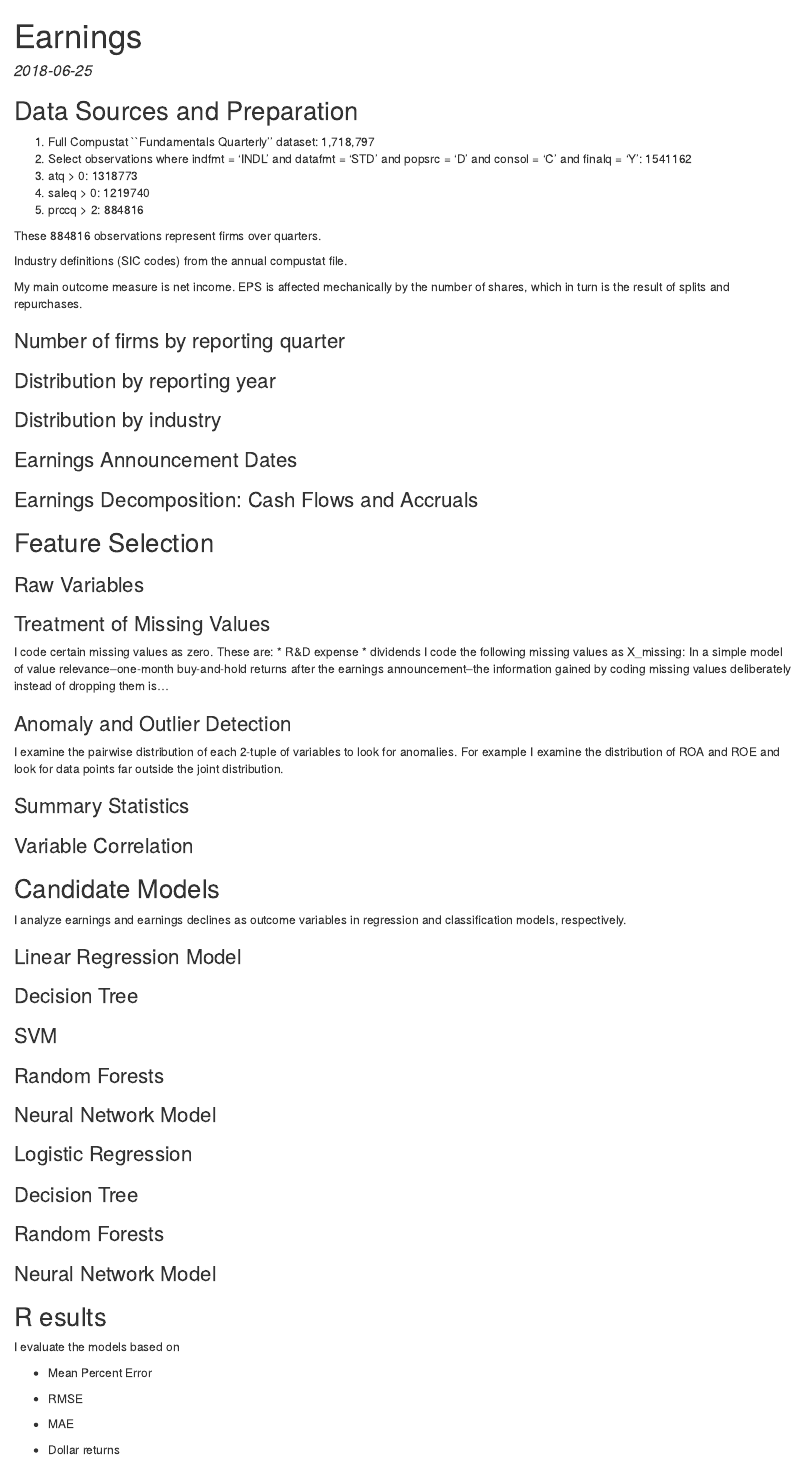
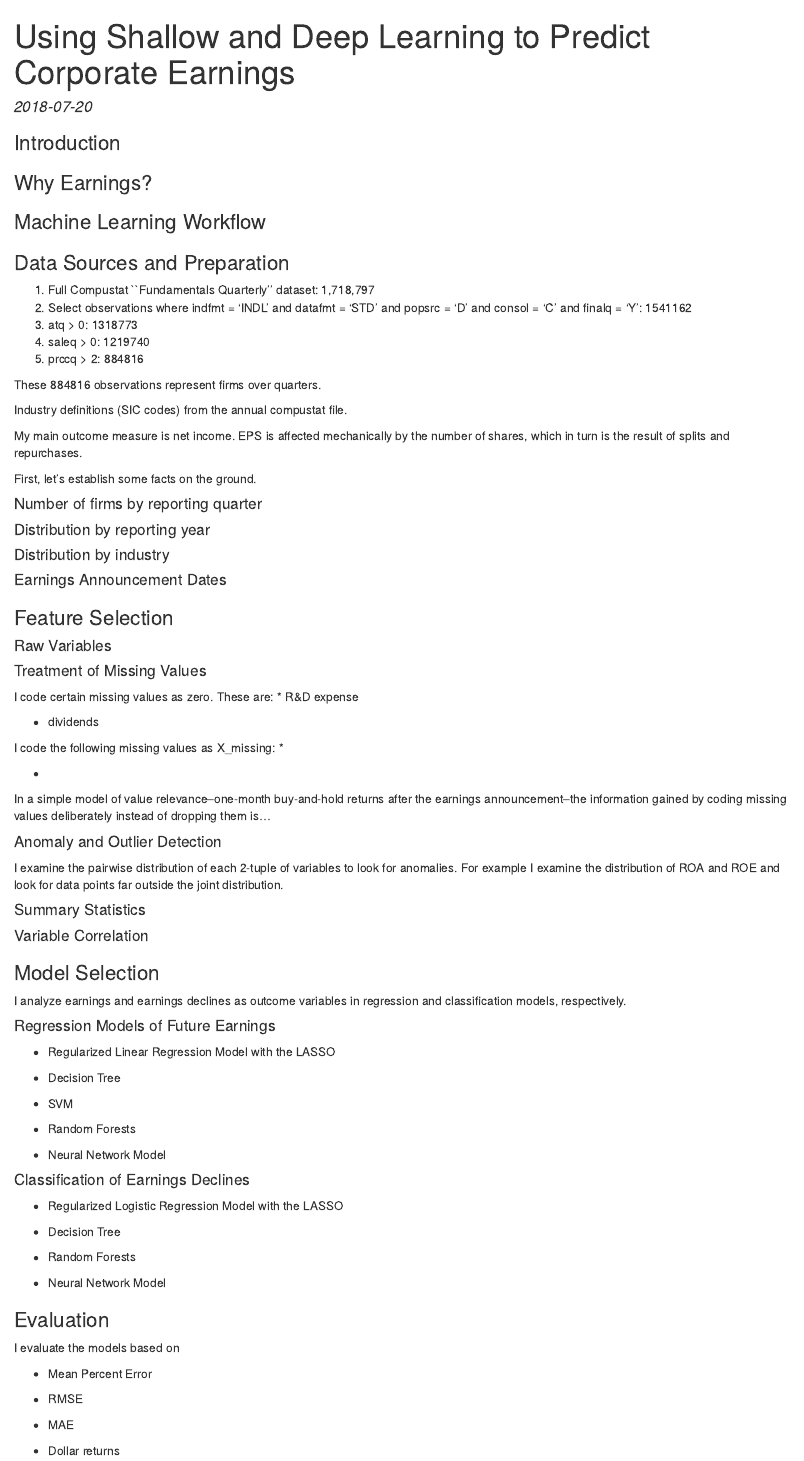
Before and after one commit to 196sigma/ceres, an R Markdown document (output/reports/main.Rmd): the page in a window 1100 px wide, from its top. The pictures show the output file output/reports/main.html that the author committed with the source, opened offline.

Commit message:
Updated documentation

````diff
--- a/logs/Notes.txt
+++ b/logs/Notes.txt
@@ -1,4 +1,8 @@
 TODO
+. compute quarterly ratios
+. first run of regression models
+. split sample
+. second run of modeling and out-of-sample validation (don't look at results, just make sure code works)
 . Lookinto using SMOTE to balance classes for earnings declines/misses
 
 . Check code and data pull (esp macro variables: are they matched right?, fiscal year end fyear matching)
--- a/output/reports/main.Rmd
+++ b/output/reports/main.Rmd
@@ -1,6 +1,6 @@
 ---
-title: "Earnings"
-date: 2018-06-25
+title: "Using Shallow and Deep Learning to Predict Corporate Earnings"
+date: 2018-07-20
 output: html_document
 ---
 
@@ -16,7 +16,10 @@ price.filter <- comp.fundq.filters[comp.fundq.filters$data.filter == "prccq_gt_2
 n <- price.filter
 ```
 
-## Data Sources and Preparation
+### Introduction
+### Why Earnings?
+### Machine Learning Workflow
+### Data Sources and Preparation
 1. Full Compustat ``Fundamentals Quarterly’’ dataset: 1,718,797
 2. Select observations where indfmt = 'INDL' and datafmt = 'STD'  and popsrc = 'D'  and consol = 'C'  and finalq = 'Y': `r baseline`
 3. atq > 0: `r assets.filter`
@@ -30,20 +33,20 @@ Industry definitions (SIC codes) from the annual compustat file.
 My main outcome measure is net income. EPS is affected mechanically by the number of shares, which in turn is the result of splits and repurchases.
 
 <!-- Plots -->
-### Number of firms by reporting quarter
-### Distribution by reporting year
-### Distribution by industry
+First, let's establish some facts on the ground.
 
-### Earnings Announcement Dates
+#### Number of firms by reporting quarter
+#### Distribution by reporting year
+#### Distribution by industry
+
+#### Earnings Announcement Dates
 <!-- Heatmap -->
 
-### Earnings Decomposition: Cash Flows and Accruals
+### Feature Selection
 
-## Feature Selection
+#### Raw Variables
 
-### Raw Variables
-
-### Treatment of Missing Values
+#### Treatment of Missing Values
 I code certain missing values as zero. These are:
 * R&D expense
 
@@ -56,27 +59,36 @@ I code the following missing values as X_missing:
 
 In a simple model of value relevance--one-month buy-and-hold returns after the earnings announcement--the information gained by coding missing values deliberately instead of dropping them is...
 
-### Anomaly and Outlier Detection
+#### Anomaly and Outlier Detection
 I examine the pairwise distribution of each 2-tuple of variables to look for anomalies. For example I examine the distribution of ROA and ROE and look for data points far outside the joint distribution.
 
-### Summary Statistics
-### Variable Correlation
+#### Summary Statistics
+#### Variable Correlation
 
-## Candidate Models
+### Model Selection
 I analyze earnings and earnings declines as outcome variables in regression and classification models, respectively.
 
-### Regularized Linear Regression Model with the LASSO
-### Decision Tree
-### SVM
-### Random Forests
-### Neural Network Model
+#### Regression Models of Future Earnings
+* Regularized Linear Regression Model with the LASSO
 
-### Regularized Logistic Regression Model with the LASSO
-### Decision Tree
-### Random Forests
-### Neural Network Model
+* Decision Tree
 
-## Results
+* SVM
+
+* Random Forests
+
+* Neural Network Model
+
+#### Classification of Earnings Declines
+* Regularized Logistic Regression Model with the LASSO
+
+* Decision Tree
+
+* Random Forests
+
+* Neural Network Model
+
+### Evaluation
 I evaluate the models based on
 
 * Mean Percent Error
````
Also changed, not shown: output/reports/main.html, output/reports/main.Rmd (2 more changed lines).
